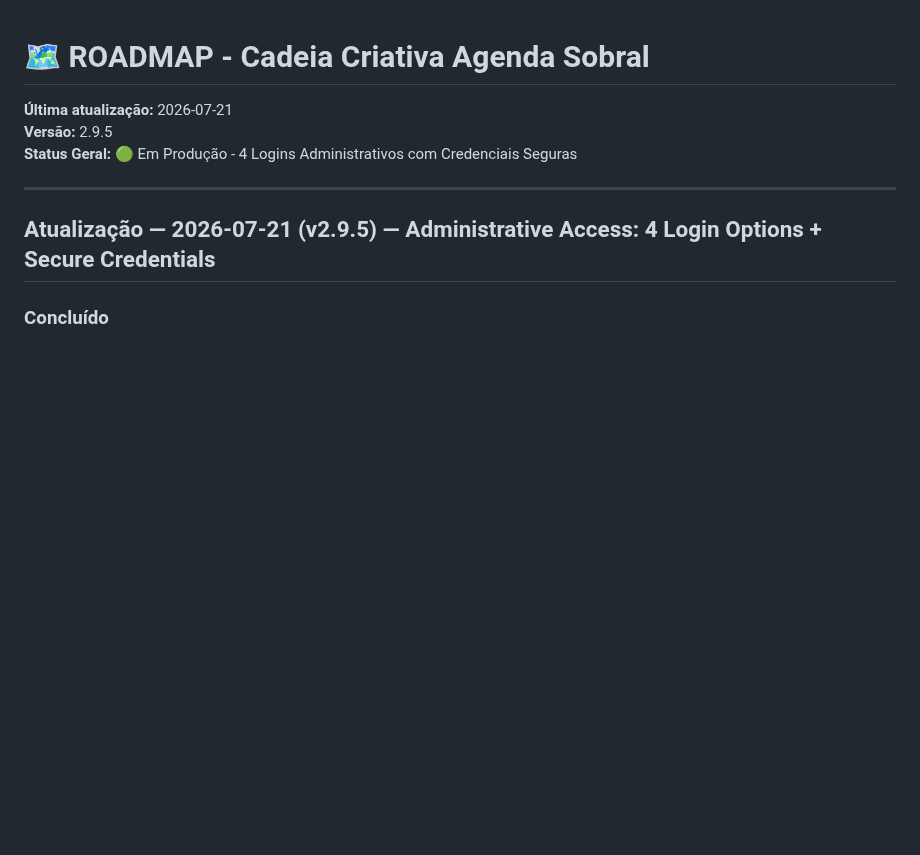
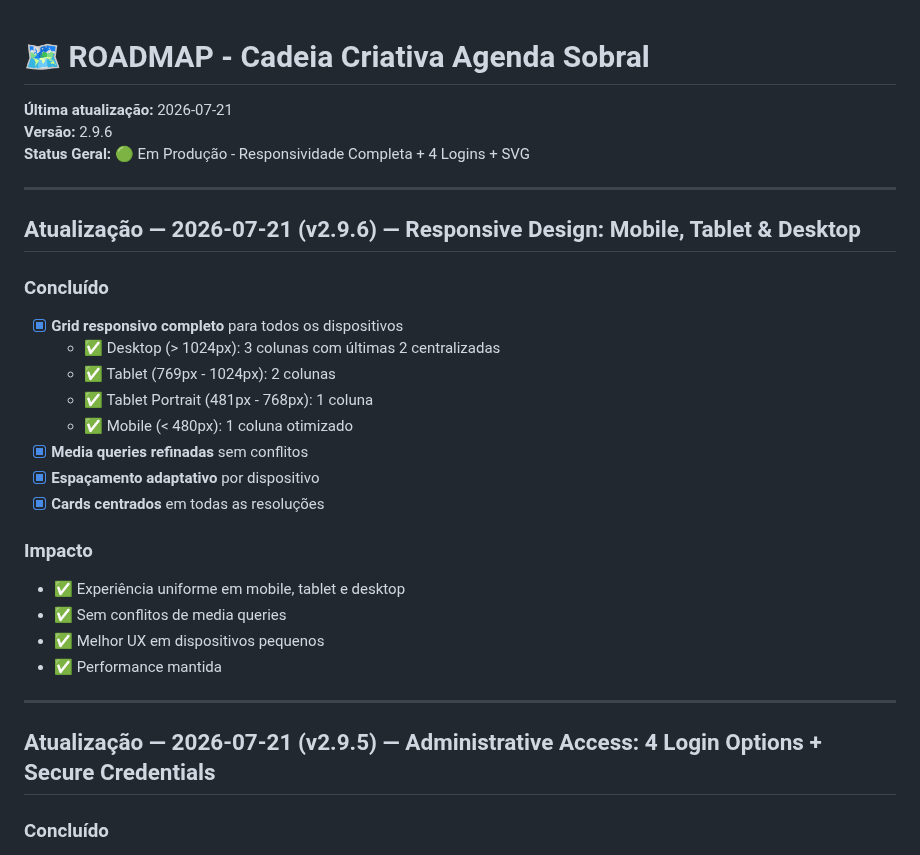
Before and after one commit to sxsevenxperts/AGENDA-ACRIATIVA, a Markdown page: ROADMAP.md, the part around the change. GitHub-like rendering; blank space fills up the shorter version.

```diff
--- a/ROADMAP.md
+++ b/ROADMAP.md
@@ -1,8 +1,28 @@
 # 🗺️ ROADMAP - Cadeia Criativa Agenda Sobral
 
 **Última atualização:** 2026-07-21
-**Versão:** 2.9.5
-**Status Geral:** 🟢 Em Produção - 4 Logins Administrativos com Credenciais Seguras
+**Versão:** 2.9.6
+**Status Geral:** 🟢 Em Produção - Responsividade Completa + 4 Logins + SVG
+
+---
+
+## Atualização — 2026-07-21 (v2.9.6) — Responsive Design: Mobile, Tablet & Desktop
+
+### Concluído
+- [x] **Grid responsivo completo** para todos os dispositivos
+  - ✅ Desktop (> 1024px): 3 colunas com últimas 2 centralizadas
+  - ✅ Tablet (769px - 1024px): 2 colunas
+  - ✅ Tablet Portrait (481px - 768px): 1 coluna
+  - ✅ Mobile (< 480px): 1 coluna otimizado
+- [x] **Media queries refinadas** sem conflitos
+- [x] **Espaçamento adaptativo** por dispositivo
+- [x] **Cards centrados** em todas as resoluções
+
+### Impacto
+- ✅ Experiência uniforme em mobile, tablet e desktop
+- ✅ Sem conflitos de media queries
+- ✅ Melhor UX em dispositivos pequenos
+- ✅ Performance mantida
 
 ---
 
```
Also changed, not shown: IMPLEMENTATION_LOG.md (+48 -2 lines).
